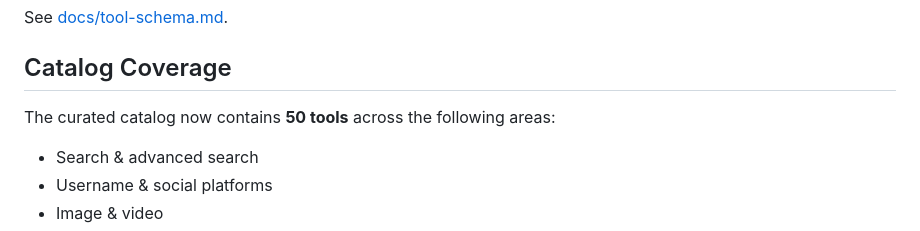
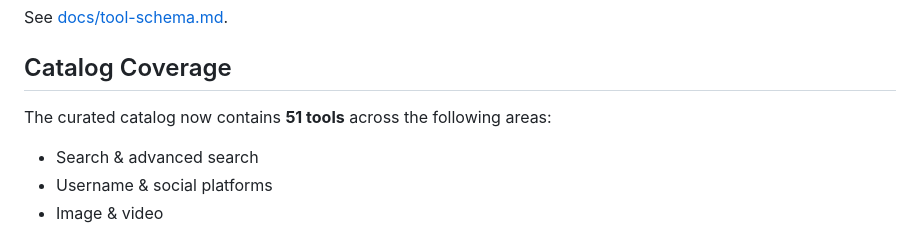
Before and after one commit to TYSONPengtao/Tao-OSINT, a Markdown page: README.md, the part around the change. GitHub-like rendering.

Commit message:
Update catalog count to 51 tools

```diff
--- a/README.md
+++ b/README.md
@@ -108,7 +108,7 @@ See [docs/tool-schema.md](docs/tool-schema.md).
 
 ## Catalog Coverage
 
-The curated catalog now contains **50 tools** across the following areas:
+The curated catalog now contains **51 tools** across the following areas:
 
 - Search & advanced search
 - Username & social platforms
```
